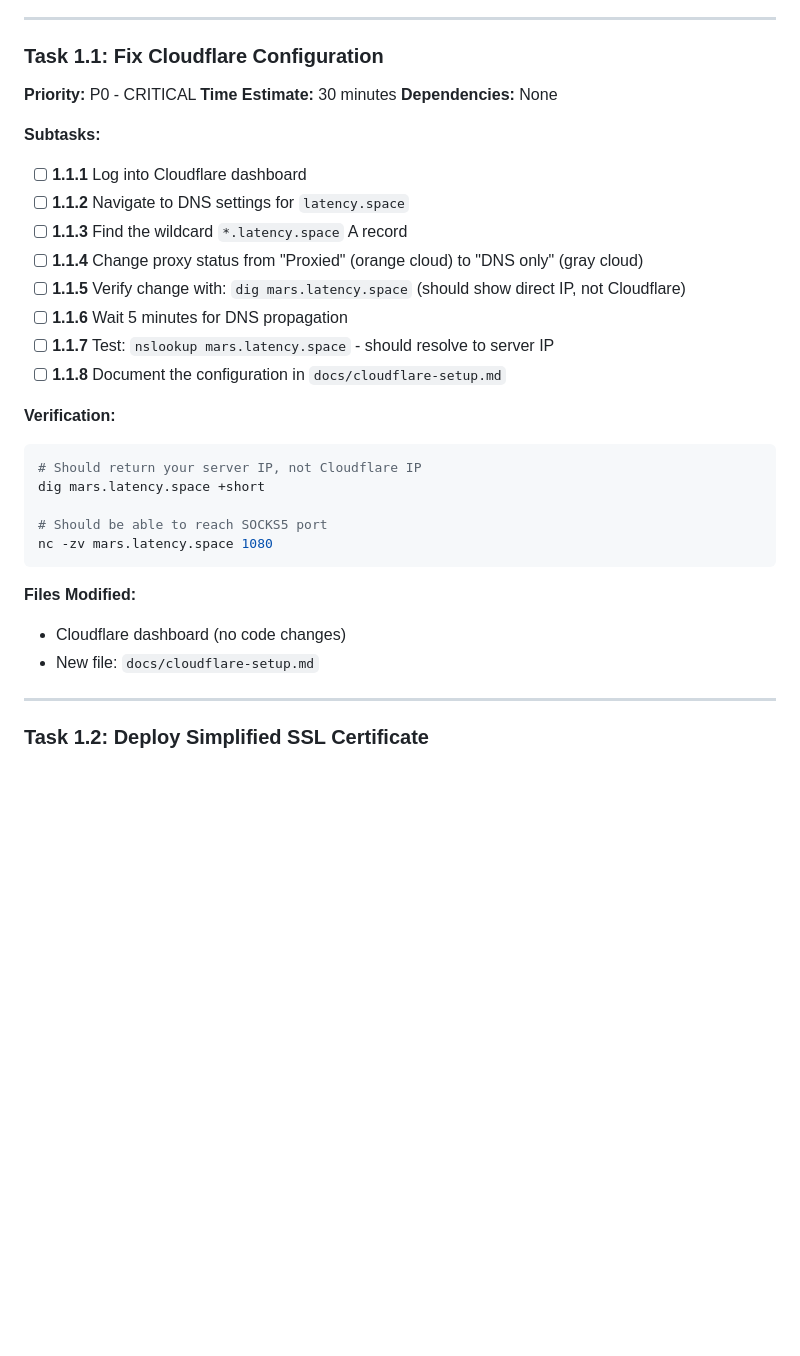
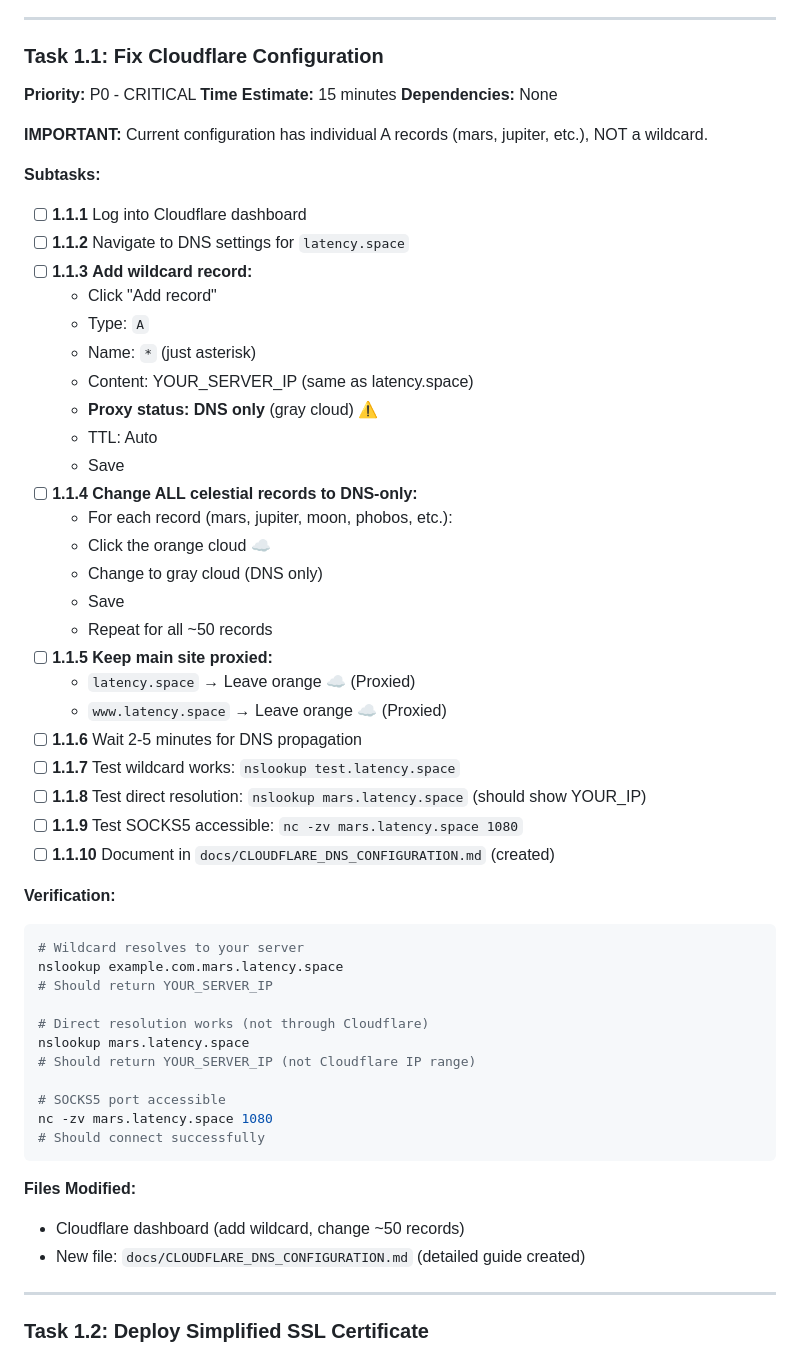
Before and after one commit to Bwooce/latency-space, a Markdown page: IMPLEMENTATION_PLAN.md, the part around the change. GitHub-like rendering; blank space fills up the shorter version.

````diff
--- a/IMPLEMENTATION_PLAN.md
+++ b/IMPLEMENTATION_PLAN.md
@@ -46,32 +46,56 @@ This plan implements the recommended hybrid approach:
 ### Task 1.1: Fix Cloudflare Configuration
 
 **Priority:** P0 - CRITICAL
-**Time Estimate:** 30 minutes
+**Time Estimate:** 15 minutes
 **Dependencies:** None
+
+**IMPORTANT:** Current configuration has individual A records (mars, jupiter, etc.), NOT a wildcard.
 
 **Subtasks:**
 
 - [ ] **1.1.1** Log into Cloudflare dashboard
 - [ ] **1.1.2** Navigate to DNS settings for `latency.space`
-- [ ] **1.1.3** Find the wildcard `*.latency.space` A record
-- [ ] **1.1.4** Change proxy status from "Proxied" (orange cloud) to "DNS only" (gray cloud)
-- [ ] **1.1.5** Verify change with: `dig mars.latency.space` (should show direct IP, not Cloudflare)
-- [ ] **1.1.6** Wait 5 minutes for DNS propagation
-- [ ] **1.1.7** Test: `nslookup mars.latency.space` - should resolve to server IP
-- [ ] **1.1.8** Document the configuration in `docs/cloudflare-setup.md`
+- [ ] **1.1.3** **Add wildcard record:**
+  - Click "Add record"
+  - Type: `A`
+  - Name: `*` (just asterisk)
+  - Content: YOUR_SERVER_IP (same as latency.space)
+  - **Proxy status: DNS only** (gray cloud) ⚠️
+  - TTL: Auto
+  - Save
+- [ ] **1.1.4** **Change ALL celestial records to DNS-only:**
+  - For each record (mars, jupiter, moon, phobos, etc.):
+  - Click the orange cloud ☁️
+  - Change to gray cloud (DNS only)
+  - Save
+  - Repeat for all ~50 records
+- [ ] **1.1.5** **Keep main site proxied:**
+  - `latency.space` → Leave orange ☁️ (Proxied)
+  - `www.latency.space` → Leave orange ☁️ (Proxied)
+- [ ] **1.1.6** Wait 2-5 minutes for DNS propagation
+- [ ] **1.1.7** Test wildcard works: `nslookup test.latency.space`
+- [ ] **1.1.8** Test direct resolution: `nslookup mars.latency.space` (should show YOUR_IP)
+- [ ] **1.1.9** Test SOCKS5 accessible: `nc -zv mars.latency.space 1080`
+- [ ] **1.1.10** Document in `docs/CLOUDFLARE_DNS_CONFIGURATION.md` (created)
 
 **Verification:**
 ```bash
-# Should return your server IP, not Cloudflare IP
-dig mars.latency.space +short
+# Wildcard resolves to your server
+nslookup example.com.mars.latency.space
+# Should return YOUR_SERVER_IP
 
-# Should be able to reach SOCKS5 port
+# Direct resolution works (not through Cloudflare)
+nslookup mars.latency.space
+# Should return YOUR_SERVER_IP (not Cloudflare IP range)
+
+# SOCKS5 port accessible
 nc -zv mars.latency.space 1080
+# Should connect successfully
 ```
 
 **Files Modified:**
-- Cloudflare dashboard (no code changes)
-- New file: `docs/cloudflare-setup.md`
+- Cloudflare dashboard (add wildcard, change ~50 records)
+- New file: `docs/CLOUDFLARE_DNS_CONFIGURATION.md` (detailed guide created)
 
 ---
 
````
Also changed, not shown: docs/CLOUDFLARE_DNS_CONFIGURATION.md (added, +379 -0 lines).
